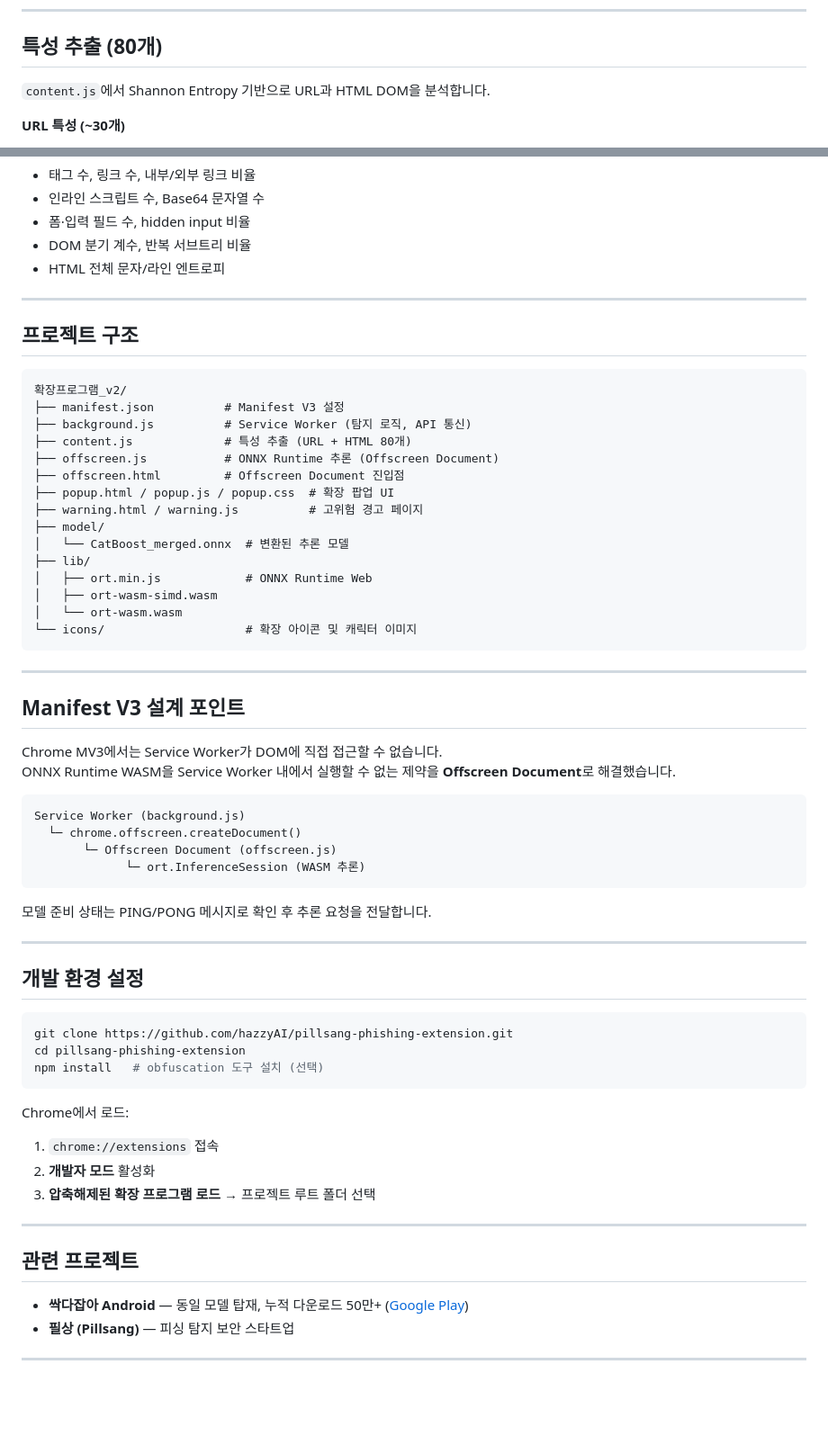
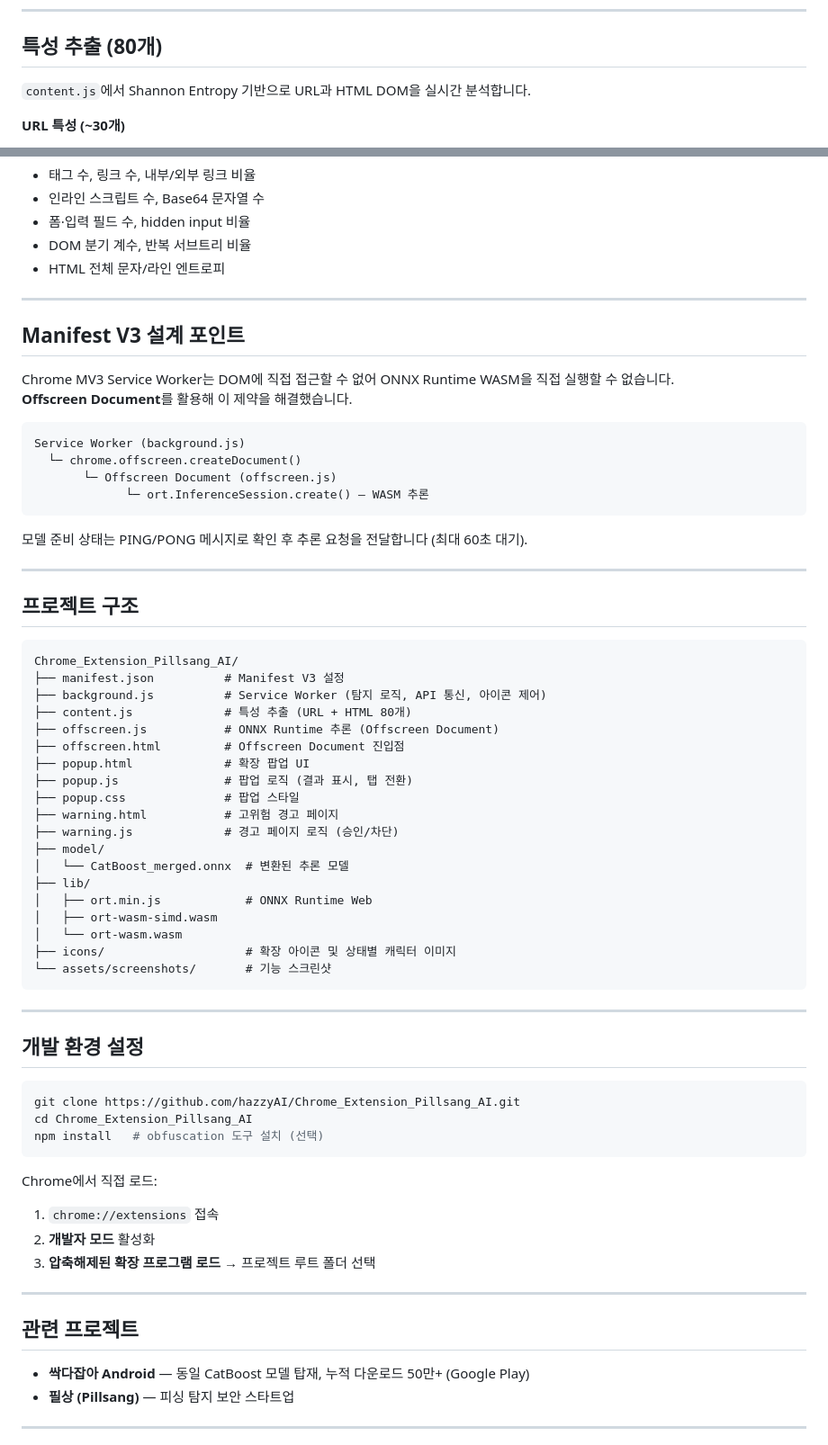
Before and after one commit to hazzyAI/pillsang-chrome-extension, a Markdown page: README.md, 2 parts joined by grey strips. Shown at 90% size. Rendered like a GitHub page; blank space fills up the shorter version.

````diff
--- a/README.md
+++ b/README.md
@@ -74,7 +109,7 @@ Storage           chrome.storage.local / session
 
 ## 특성 추출 (80개)
 
-`content.js`에서 Shannon Entropy 기반으로 URL과 HTML DOM을 분석합니다.
+`content.js`에서 Shannon Entropy 기반으로 URL과 HTML DOM을 실시간 분석합니다.
 
 **URL 특성 (~30개)**
 - URL 엔트로피, 문자 비율, HTTPS 여부, 길이 계열
@@ -91,53 +126,57 @@ Storage           chrome.storage.local / session
 
 ---
 
+## Manifest V3 설계 포인트
+
+Chrome MV3 Service Worker는 DOM에 직접 접근할 수 없어 ONNX Runtime WASM을 직접 실행할 수 없습니다.
+**Offscreen Document**를 활용해 이 제약을 해결했습니다.
+
+```
+Service Worker (background.js)
+  └─ chrome.offscreen.createDocument()
+       └─ Offscreen Document (offscreen.js)
+             └─ ort.InferenceSession.create() — WASM 추론
+```
+
+모델 준비 상태는 PING/PONG 메시지로 확인 후 추론 요청을 전달합니다 (최대 60초 대기).
+
+---
+
 ## 프로젝트 구조
 
 ```
-확장프로그램_v2/
+Chrome_Extension_Pillsang_AI/
 ├── manifest.json          # Manifest V3 설정
-├── background.js          # Service Worker (탐지 로직, API 통신)
+├── background.js          # Service Worker (탐지 로직, API 통신, 아이콘 제어)
 ├── content.js             # 특성 추출 (URL + HTML 80개)
 ├── offscreen.js           # ONNX Runtime 추론 (Offscreen Document)
 ├── offscreen.html         # Offscreen Document 진입점
-├── popup.html / popup.js / popup.css  # 확장 팝업 UI
-├── warning.html / warning.js          # 고위험 경고 페이지
+├── popup.html             # 확장 팝업 UI
+├── popup.js               # 팝업 로직 (결과 표시, 탭 전환)
+├── popup.css              # 팝업 스타일
+├── warning.html           # 고위험 경고 페이지
+├── warning.js             # 경고 페이지 로직 (승인/차단)
 ├── model/
 │   └── CatBoost_merged.onnx  # 변환된 추론 모델
 ├── lib/
 │   ├── ort.min.js            # ONNX Runtime Web
 │   ├── ort-wasm-simd.wasm
 │   └── ort-wasm.wasm
-└── icons/                    # 확장 아이콘 및 캐릭터 이미지
+├── icons/                    # 확장 아이콘 및 상태별 캐릭터 이미지
+└── assets/screenshots/       # 기능 스크린샷
 ```
-
----
-
-## Manifest V3 설계 포인트
-
-Chrome MV3에서는 Service Worker가 DOM에 직접 접근할 수 없습니다.
-ONNX Runtime WASM을 Service Worker 내에서 실행할 수 없는 제약을 **Offscreen Document**로 해결했습니다.
-
-```
-Service Worker (background.js)
-  └─ chrome.offscreen.createDocument()
-       └─ Offscreen Document (offscreen.js)
-             └─ ort.InferenceSession (WASM 추론)
-```
-
-모델 준비 상태는 PING/PONG 메시지로 확인 후 추론 요청을 전달합니다.
 
 ---
 
 ## 개발 환경 설정
 
 ```bash
-git clone https://github.com/hazzyAI/pillsang-phishing-extension.git
-cd pillsang-phishing-extension
+git clone https://github.com/hazzyAI/Chrome_Extension_Pillsang_AI.git
+cd Chrome_Extension_Pillsang_AI
 npm install   # obfuscation 도구 설치 (선택)
 ```
 
-Chrome에서 로드:
+Chrome에서 직접 로드:
 1. `chrome://extensions` 접속
 2. **개발자 모드** 활성화
 3. **압축해제된 확장 프로그램 로드** → 프로젝트 루트 폴더 선택
@@ -146,7 +185,7 @@ Chrome에서 로드:
 
 ## 관련 프로젝트
 
-- **싹다잡아 Android** — 동일 모델 탑재, 누적 다운로드 50만+ ([Google Play](https://play.google.com/store))
+- **싹다잡아 Android** — 동일 CatBoost 모델 탑재, 누적 다운로드 50만+ (Google Play)
 - **필상 (Pillsang)** — 피싱 탐지 보안 스타트업
 
 ---
````
Also changed, not shown: other parts of README.md (+50 -15 lines).
